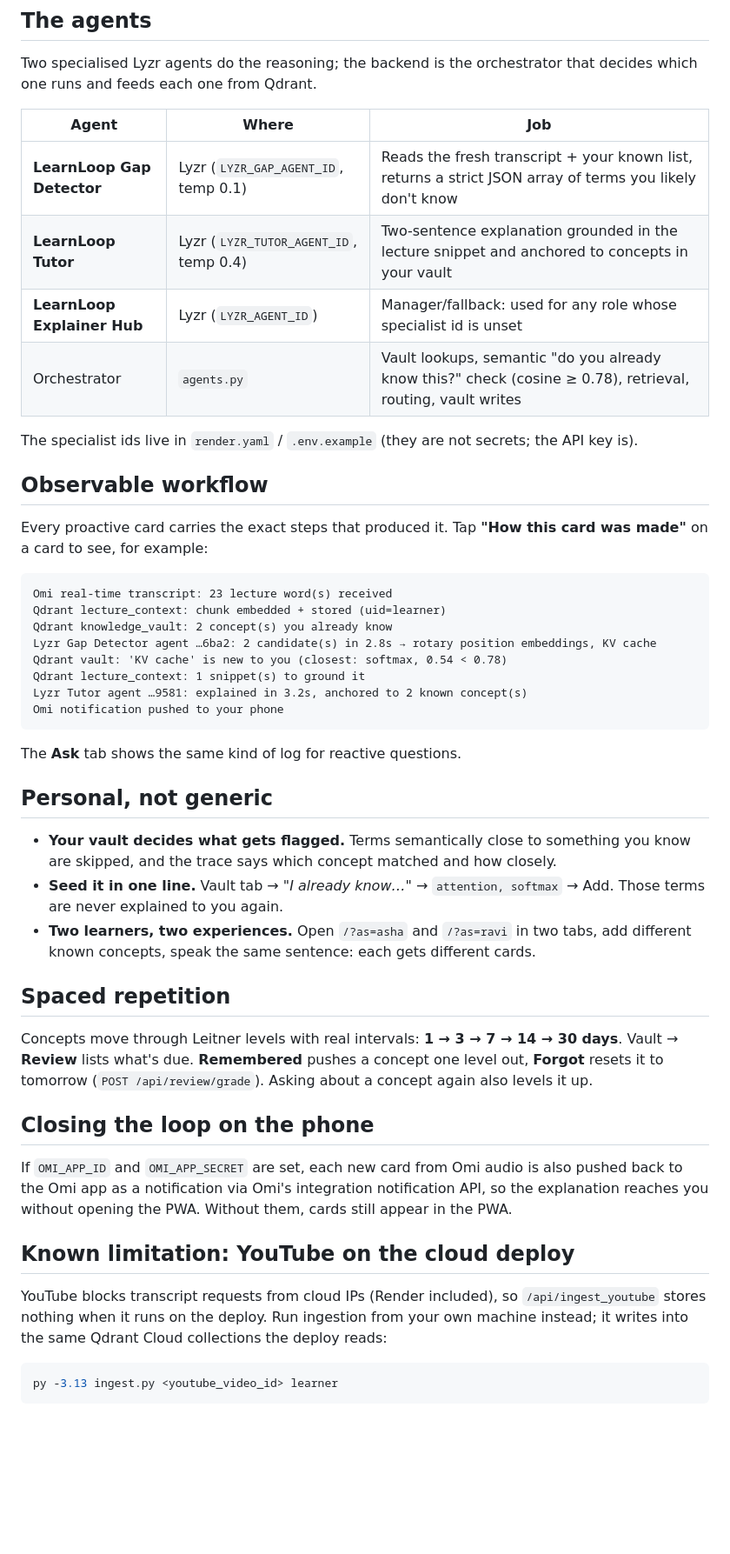
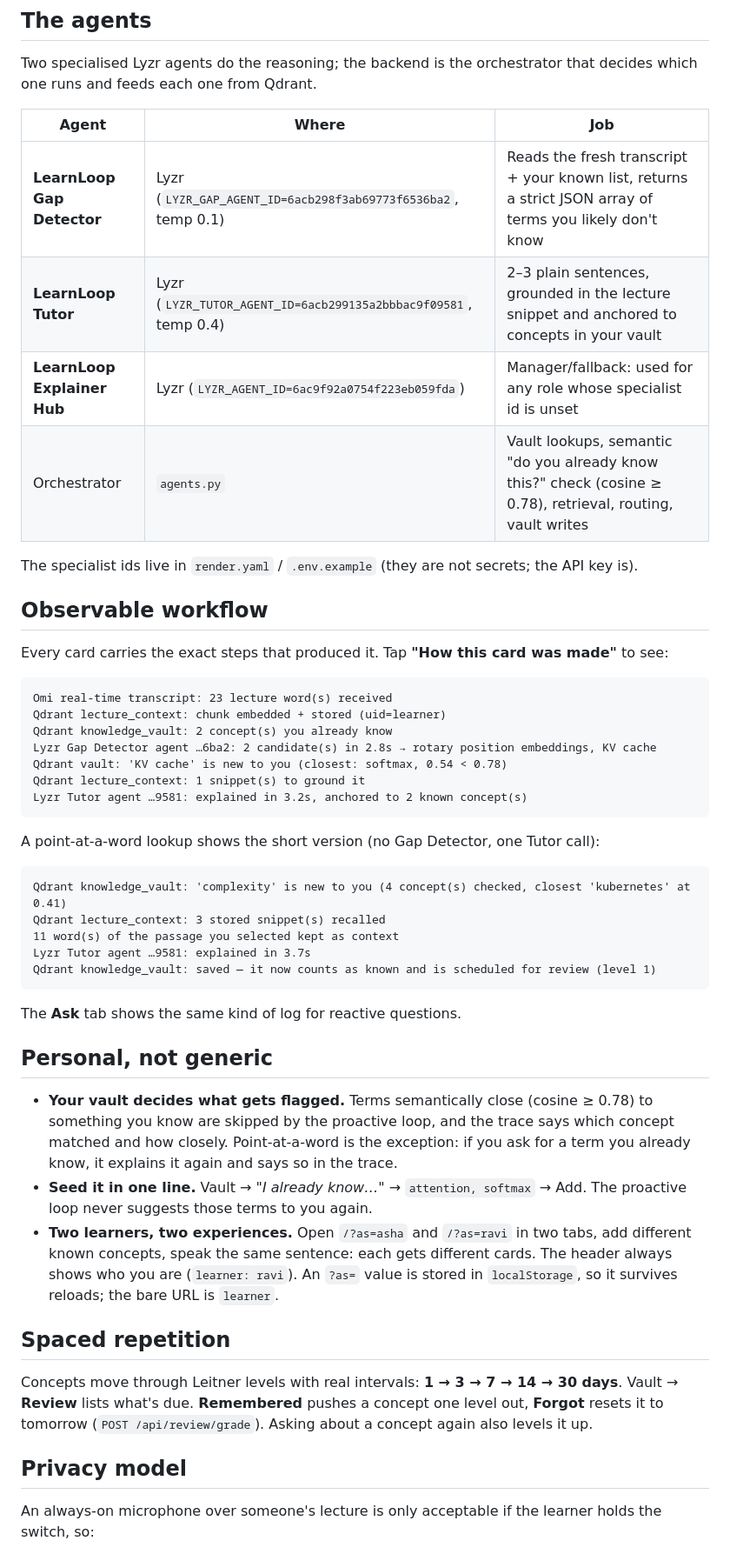
Before and after one commit to Jyothirmayi13/chat, a Markdown page: README.md, the part around one of its changes. Shown at 87% size. GitHub-like rendering; blank space fills up the shorter version.

````diff
--- a/README.md
+++ b/README.md
@@ -109,16 +141,16 @@ decides which one runs and feeds each one from Qdrant.
 
 | Agent | Where | Job |
 |---|---|---|
-| **LearnLoop Gap Detector** | Lyzr (`LYZR_GAP_AGENT_ID`, temp 0.1) | Reads the fresh transcript + your known list, returns a strict JSON array of terms you likely don't know |
-| **LearnLoop Tutor** | Lyzr (`LYZR_TUTOR_AGENT_ID`, temp 0.4) | Two-sentence explanation grounded in the lecture snippet and anchored to concepts in your vault |
-| **LearnLoop Explainer Hub** | Lyzr (`LYZR_AGENT_ID`) | Manager/fallback: used for any role whose specialist id is unset |
+| **LearnLoop Gap Detector** | Lyzr (`LYZR_GAP_AGENT_ID=6acb298f3ab69773f6536ba2`, temp 0.1) | Reads the fresh transcript + your known list, returns a strict JSON array of terms you likely don't know |
+| **LearnLoop Tutor** | Lyzr (`LYZR_TUTOR_AGENT_ID=6acb299135a2bbbac9f09581`, temp 0.4) | 2–3 plain sentences, grounded in the lecture snippet and anchored to concepts in your vault |
+| **LearnLoop Explainer Hub** | Lyzr (`LYZR_AGENT_ID=6ac9f92a0754f223eb059fda`) | Manager/fallback: used for any role whose specialist id is unset |
 | Orchestrator | `agents.py` | Vault lookups, semantic "do you already know this?" check (cosine ≥ 0.78), retrieval, routing, vault writes |
 
 The specialist ids live in `render.yaml` / `.env.example` (they are not secrets; the API key is).
 
 ## Observable workflow
-Every proactive card carries the exact steps that produced it. Tap
-**"How this card was made"** on a card to see, for example:
+
+Every card carries the exact steps that produced it. Tap **"How this card was made"** to see:
 
 ```
 Omi real-time transcript: 23 lecture word(s) received
@@ -128,35 +160,42 @@ Lyzr Gap Detector agent …6ba2: 2 candidate(s) in 2.8s → rotary position embe
 Qdrant vault: 'KV cache' is new to you (closest: softmax, 0.54 < 0.78)
 Qdrant lecture_context: 1 snippet(s) to ground it
 Lyzr Tutor agent …9581: explained in 3.2s, anchored to 2 known concept(s)
-Omi notification pushed to your phone
+```
+
+A point-at-a-word lookup shows the short version (no Gap Detector, one Tutor call):
+
+```
+Qdrant knowledge_vault: 'complexity' is new to you (4 concept(s) checked, closest 'kubernetes' at 0.41)
+Qdrant lecture_context: 3 stored snippet(s) recalled
+11 word(s) of the passage you selected kept as context
+Lyzr Tutor agent …9581: explained in 3.7s
+Qdrant knowledge_vault: saved — it now counts as known and is scheduled for review (level 1)
 ```
 
 The **Ask** tab shows the same kind of log for reactive questions.
 
 ## Personal, not generic
-- **Your vault decides what gets flagged.** Terms semantically close to something you
-  know are skipped, and the trace says which concept matched and how closely.
-- **Seed it in one line.** Vault tab → *"I already know…"* → `attention, softmax` → Add.
-  Those terms are never explained to you again.
+
+- **Your vault decides what gets flagged.** Terms semantically close (cosine ≥ 0.78) to
+  something you know are skipped by the proactive loop, and the trace says which concept
+  matched and how closely. Point-at-a-word is the exception: if you ask for a term you
+  already know, it explains it again and says so in the trace.
+- **Seed it in one line.** Vault → *"I already know…"* → `attention, softmax` → Add.
+  The proactive loop never suggests those terms to you again.
 - **Two learners, two experiences.** Open `/?as=asha` and `/?as=ravi` in two tabs, add
   different known concepts, speak the same sentence: each gets different cards.
+  The header always shows who you are (`learner: ravi`). An `?as=` value is stored in
+  `localStorage`, so it survives reloads; the bare URL is `learner`.
 
 ## Spaced repetition
+
 Concepts move through Leitner levels with real intervals: **1 → 3 → 7 → 14 → 30 days**.
 Vault → **Review** lists what's due. **Remembered** pushes a concept one level out,
 **Forgot** resets it to tomorrow (`POST /api/review/grade`). Asking about a concept
 again also levels it up.
 
-## Closing the loop on the phone
-If `OMI_APP_ID` and `OMI_APP_SECRET` are set, each new card from Omi audio is also
-pushed back to the Omi app as a notification via Omi's integration notification API, so
-the explanation reaches you without opening the PWA. Without them, cards still appear in the PWA.
+## Privacy model
 
-## Known limitation: YouTube on the cloud deploy
-YouTube blocks transcript requests from cloud IPs (Render included), so `/api/ingest_youtube`
-stores nothing when it runs on the deploy. Run ingestion from your own machine instead; it writes
-into the same Qdrant Cloud collections the deploy reads:
-```bash
-py -3.13 ingest.py <youtube_video_id> learner
-```
+An always-on microphone over someone's lecture is only acceptable if the
+learner holds the switch, so:
 
````
Also changed, not shown: other parts of README.md (+190 -91 lines).
